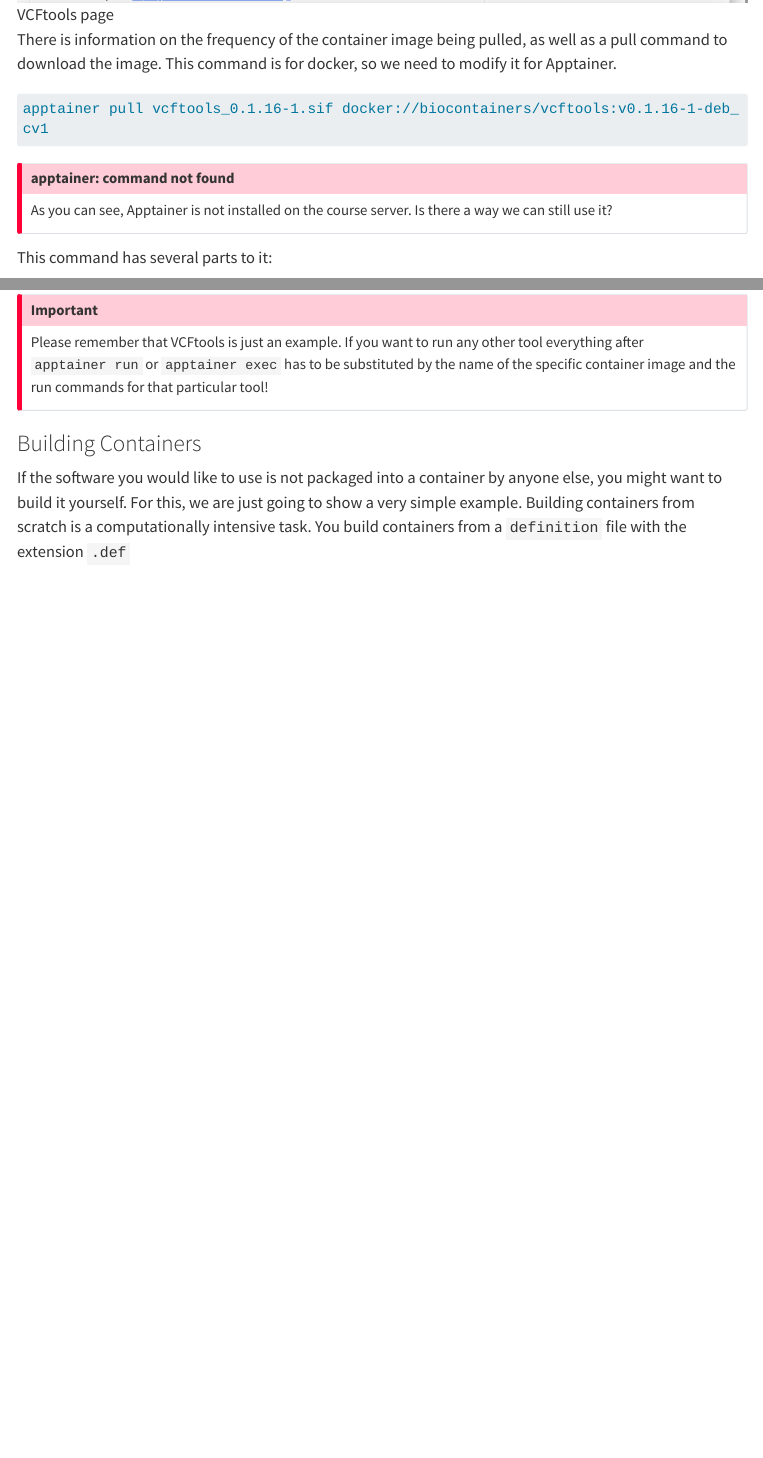
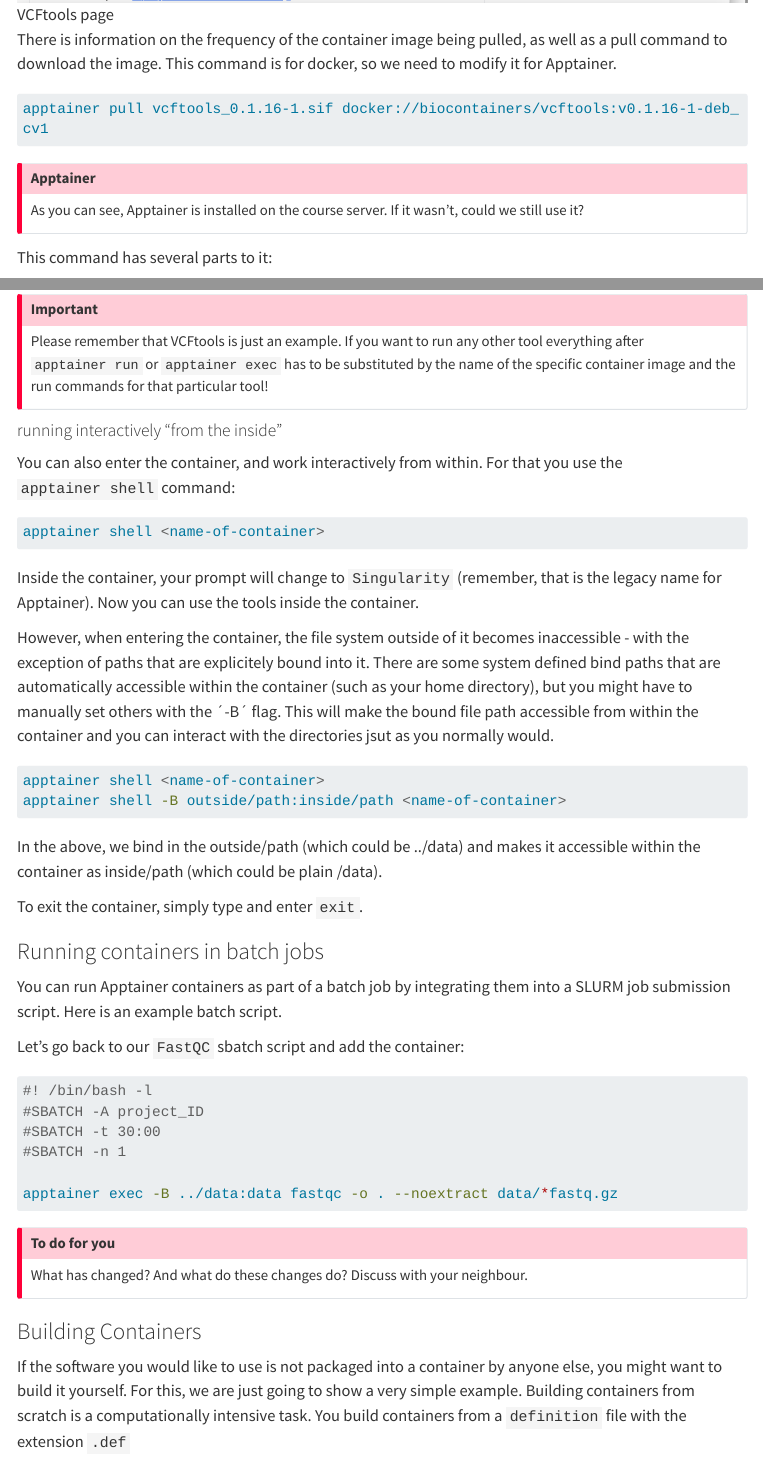
Before and after one commit to amrei-bp/Applied_Bioinformatics_MedBioInfo_2025, a Quarto document (homepage/course_container.qmd): the page in a window 1100 px wide, from 3050 px down, and a second part further down, joined at a grey line. Rendered offline with R 4.5, knitr and Pandoc in place of Quarto, with nearby package versions; menus at the side of the page are left out; long lines of code are wrapped.

Commit message:
apptainer shell

````diff
--- a/homepage/course_container.qmd
+++ b/homepage/course_container.qmd
@@ -62,9 +62,9 @@ apptainer pull vcftools_0.1.16-1.sif docker://biocontainers/vcftools:v0.1.16-1-d
 ```
 
 ::: {.callout-important}
-## apptainer: command not found
+## Apptainer
 
-As you can see, Apptainer is not installed on the course server. Is there a way we can still use it?
+As you can see, Apptainer is installed on the course server. If it wasn't, could we still use it?
 
 :::
 
@@ -133,6 +135,48 @@ vcftools --version
 
 ::: {.callout-important}
 Please remember that VCFtools is just an example. If you want to run any other tool everything after `apptainer run` or `apptainer exec` has to be substituted by the name of the specific container image and the run commands for that particular tool!
+:::
+
+
+#### running interactively "from the inside"
+
+You can also enter the container, and work interactively from within. For that you use the `apptainer shell` command:
+
+```{.bash}
+apptainer shell <name-of-container>
+```
+
+Inside the container, your prompt will change to `Singularity` (remember, that is the legacy name for Apptainer). Now you can use the tools inside the container.
+
+However, when entering the container, the file system outside of it becomes inaccessible - with the exception of paths that are explicitely bound into it. There are some system defined bind paths that are automatically accessible within the container (such as your home directory), but you might have to manually set others with the ´-B´ flag. This will make the bound file path accessible from within the container and you can interact with the directories jsut as you normally would.
+
+```{.bash}
+apptainer shell <name-of-container>
+apptainer shell -B outside/path:inside/path <name-of-container>
+```
+
+In the above, we bind in the outside/path (which could be ../data) and makes it accessible within the container as inside/path (which could be plain /data).
+
+To exit the container, simply type and enter `exit`.
+
+### Running containers in batch jobs
+
+You can run Apptainer containers as part of a batch job by integrating them into a SLURM job submission script. Here is an example batch script.
+
+Let's go back to our `FastQC` sbatch script and add the container:
+
+```{.bash}
+#! /bin/bash -l
+#SBATCH -A project_ID
+#SBATCH -t 30:00
+#SBATCH -n 1
+
+apptainer exec -B ../data:data fastqc -o . --noextract data/*fastq.gz
+```
+
+::: {.callout-important}
+## To do for you
+What has changed? And what do these changes do? Discuss with your neighbour.
 :::
 
 
````
Also changed, not shown: homepage/course_container.qmd (2 more changed lines).
